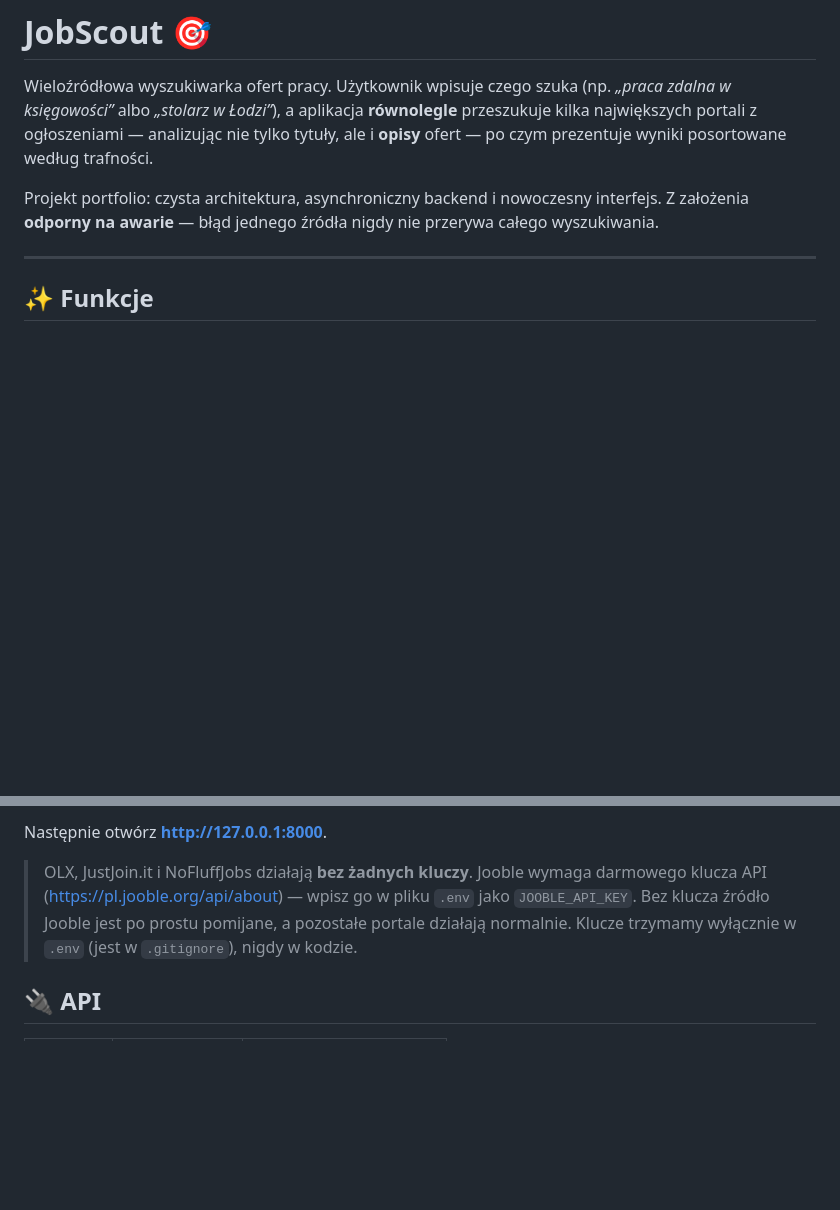
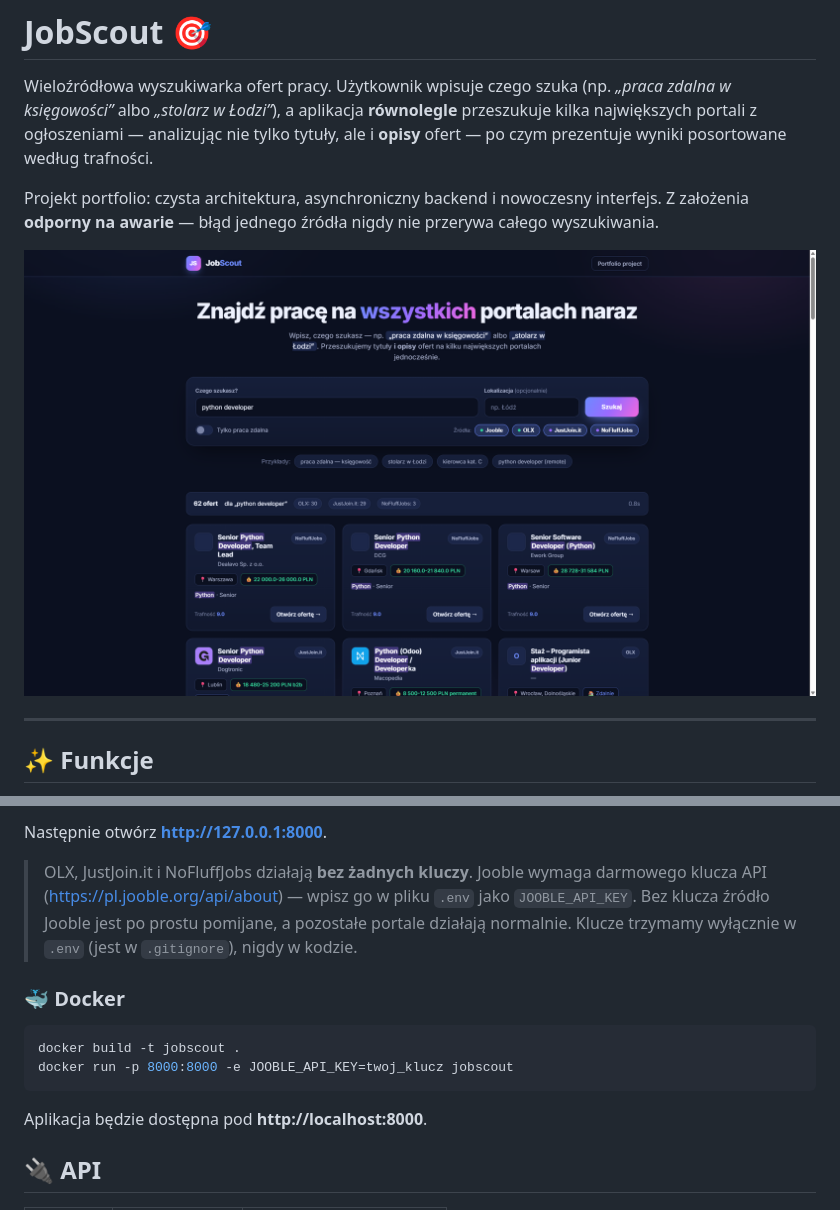
Before and after one commit to dous-dev/job_scraper, a Markdown page: README.md, 2 parts joined by grey strips. Drawn GitHub-style; pictures changed too: docs/screenshot.png (added); blank space fills up the shorter version.

Commit message:
docs: dodaj zrzut ekranu do README + Dockerfile
- screenshot dzialajacej aplikacji (docs/screenshot.png) osadzony w README
- Dockerfile + .dockerignore dla latwego uruchomienia/deployu
- sekcja Docker w README

````diff
--- a/README.md
+++ b/README.md
@@ -9,6 +9,8 @@ wyniki posortowane według trafności.
 Projekt portfolio: czysta architektura, asynchroniczny backend i nowoczesny
 interfejs. Z założenia **odporny na awarie** — błąd jednego źródła nigdy nie
 przerywa całego wyszukiwania.
+
+![JobScout — zrzut ekranu aplikacji](docs/screenshot.png)
 
 ---
 
@@ -75,6 +77,15 @@ Następnie otwórz **http://127.0.0.1:8000**.
 > pomijane, a pozostałe portale działają normalnie. Klucze trzymamy wyłącznie
 > w `.env` (jest w `.gitignore`), nigdy w kodzie.
 
+### 🐳 Docker
+
+```bash
+docker build -t jobscout .
+docker run -p 8000:8000 -e JOOBLE_API_KEY=twoj_klucz jobscout
+```
+
+Aplikacja będzie dostępna pod **http://localhost:8000**.
+
 ## 🔌 API
 
 | Metoda | Endpoint        | Opis                                   |
````
Also changed, not shown: 2 other files.
